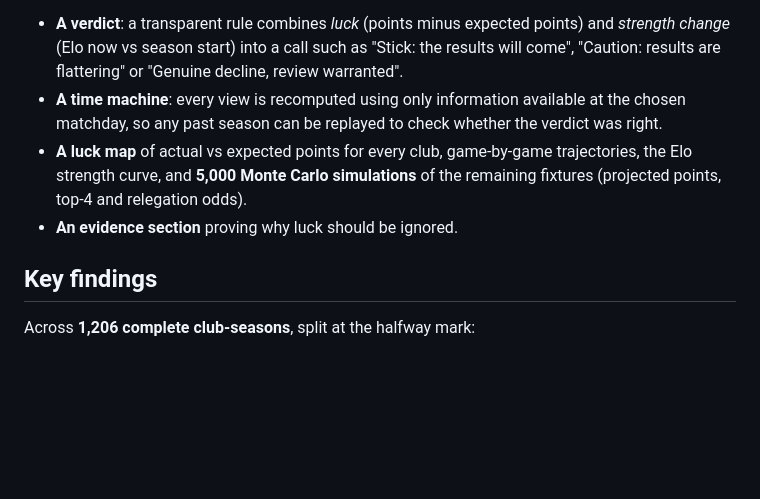
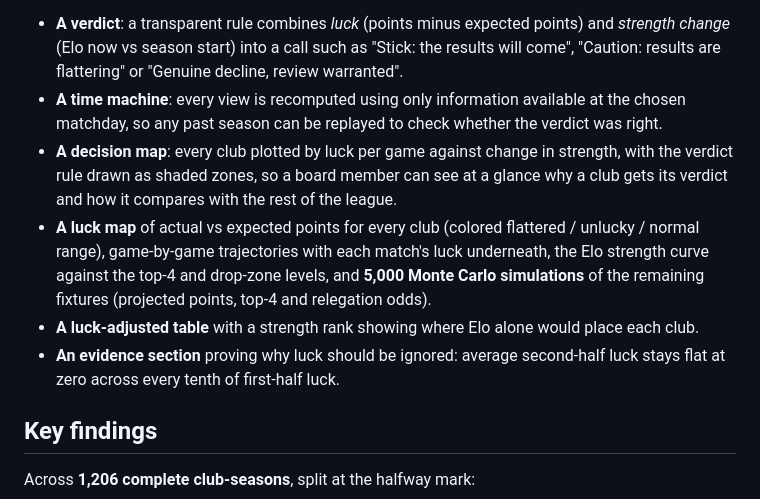
Before and after one commit to alvitobuana/sack-or-stick-football-analytics, a Markdown page: DEVPOST.md, the part around the change. GitHub-like rendering; blank space fills up the shorter version.

```diff
--- a/DEVPOST.md
+++ b/DEVPOST.md
@@ -14,8 +14,10 @@ Sack or Stick? is an interactive dashboard covering every match in Europe's top-
 
 - **A verdict**: a transparent rule combines *luck* (points minus expected points) and *strength change* (Elo now vs season start) into a call such as "Stick: the results will come", "Caution: results are flattering" or "Genuine decline, review warranted".
 - **A time machine**: every view is recomputed using only information available at the chosen matchday, so any past season can be replayed to check whether the verdict was right.
-- **A luck map** of actual vs expected points for every club, game-by-game trajectories, the Elo strength curve, and **5,000 Monte Carlo simulations** of the remaining fixtures (projected points, top-4 and relegation odds).
-- **An evidence section** proving why luck should be ignored.
+- **A decision map**: every club plotted by luck per game against change in strength, with the verdict rule drawn as shaded zones, so a board member can see at a glance why a club gets its verdict and how it compares with the rest of the league.
+- **A luck map** of actual vs expected points for every club (colored flattered / unlucky / normal range), game-by-game trajectories with each match's luck underneath, the Elo strength curve against the top-4 and drop-zone levels, and **5,000 Monte Carlo simulations** of the remaining fixtures (projected points, top-4 and relegation odds).
+- **A luck-adjusted table** with a strength rank showing where Elo alone would place each club.
+- **An evidence section** proving why luck should be ignored: average second-half luck stays flat at zero across every tenth of first-half luck.
 
 ## Key findings
 Across **1,206 complete club-seasons**, split at the halfway mark:
```
Also changed, not shown: README.md (+7 -5 lines).
